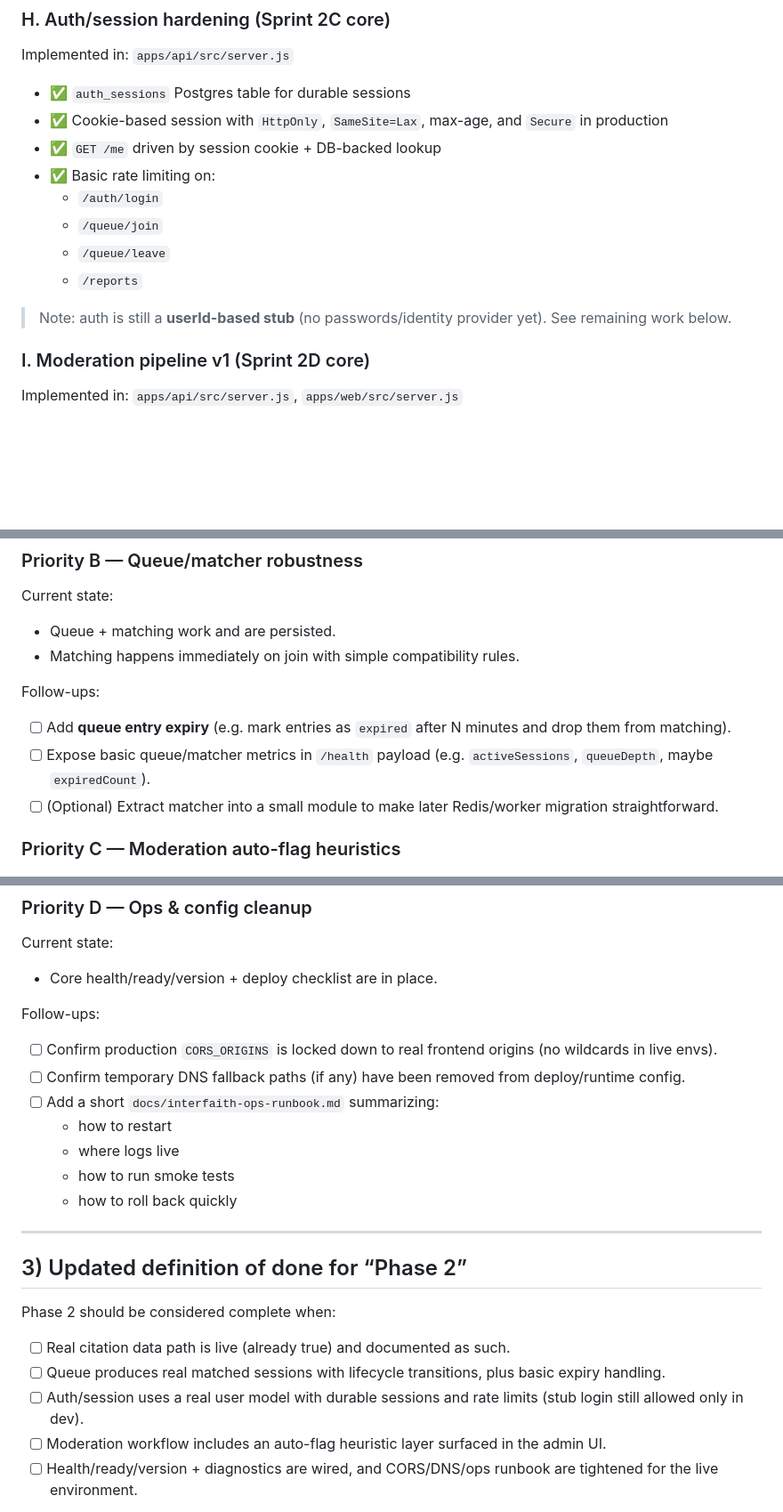
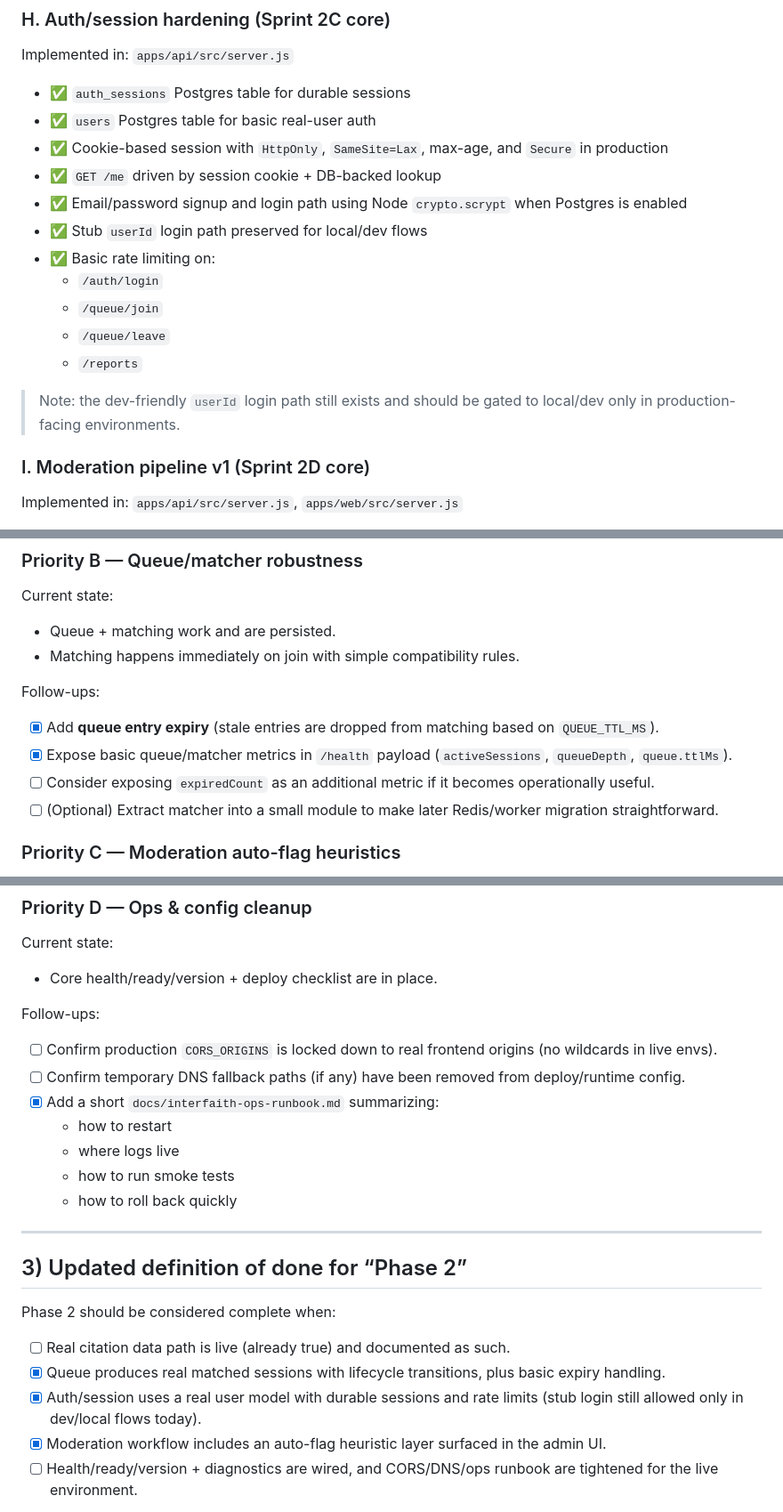
Before and after one commit to billthomson1989/interfaith-platform, a Markdown page: INTERFAITH_COMPLETED_VS_REMAINING.md, 3 parts joined by grey strips. Shown at 89% size. Drawn GitHub-style; blank space fills up the shorter version.

Commit message:
docs: align remaining-work tracker with shipped phase 2 state

```diff
--- a/INTERFAITH_COMPLETED_VS_REMAINING.md
+++ b/INTERFAITH_COMPLETED_VS_REMAINING.md
@@ -103,15 +105,18 @@ Implemented in: `apps/api/src/server.js`, `apps/web/src/server.js`, `apps/web/sc
 Implemented in: `apps/api/src/server.js`
 
 - ✅ `auth_sessions` Postgres table for durable sessions
+- ✅ `users` Postgres table for basic real-user auth
 - ✅ Cookie-based session with `HttpOnly`, `SameSite=Lax`, max-age, and `Secure` in production
 - ✅ `GET /me` driven by session cookie + DB-backed lookup
+- ✅ Email/password signup and login path using Node `crypto.scrypt` when Postgres is enabled
+- ✅ Stub `userId` login path preserved for local/dev flows
 - ✅ Basic rate limiting on:
   - `/auth/login`
   - `/queue/join`
   - `/queue/leave`
   - `/reports`
 
-> Note: auth is still a **userId-based stub** (no passwords/identity provider yet). See remaining work below.
+> Note: the dev-friendly `userId` login path still exists and should be gated to local/dev only in production-facing environments.
 
 ### I. Moderation pipeline v1 (Sprint 2D core)
 Implemented in: `apps/api/src/server.js`, `apps/web/src/server.js`
@@ -176,8 +181,9 @@ Current state:
 - Matching happens immediately on join with simple compatibility rules.
 
 Follow-ups:
-- [ ] Add **queue entry expiry** (e.g. mark entries as `expired` after N minutes and drop them from matching).
-- [ ] Expose basic queue/matcher metrics in `/health` payload (e.g. `activeSessions`, `queueDepth`, maybe `expiredCount`).
+- [x] Add **queue entry expiry** (stale entries are dropped from matching based on `QUEUE_TTL_MS`).
+- [x] Expose basic queue/matcher metrics in `/health` payload (`activeSessions`, `queueDepth`, `queue.ttlMs`).
+- [ ] Consider exposing `expiredCount` as an additional metric if it becomes operationally useful.
 - [ ] (Optional) Extract matcher into a small module to make later Redis/worker migration straightforward.
 
 ### Priority C — Moderation auto-flag heuristics
@@ -201,7 +207,7 @@ Current state:
 Follow-ups:
 - [ ] Confirm production `CORS_ORIGINS` is locked down to real frontend origins (no wildcards in live envs).
 - [ ] Confirm temporary DNS fallback paths (if any) have been removed from deploy/runtime config.
-- [ ] Add a short `docs/interfaith-ops-runbook.md` summarizing:
+- [x] Add a short `docs/interfaith-ops-runbook.md` summarizing:
   - how to restart
   - where logs live
   - how to run smoke tests
@@ -214,9 +220,9 @@ Follow-ups:
 Phase 2 should be considered complete when:
 
 - [ ] Real citation data path is live (already true) and documented as such.
-- [ ] Queue produces real matched sessions with lifecycle transitions, plus basic expiry handling.
-- [ ] Auth/session uses a real user model with durable sessions and rate limits (stub login still allowed only in dev).
-- [ ] Moderation workflow includes an auto-flag heuristic layer surfaced in the admin UI.
+- [x] Queue produces real matched sessions with lifecycle transitions, plus basic expiry handling.
+- [x] Auth/session uses a real user model with durable sessions and rate limits (stub login still allowed only in dev/local flows today).
+- [x] Moderation workflow includes an auto-flag heuristic layer surfaced in the admin UI.
 - [ ] Health/ready/version + diagnostics are wired, and CORS/DNS/ops runbook are tightened for the live environment.
 
 Once these are checked off, the next step is a **Phase 3** doc focused on product features rather than plumbing (e.g. richer dialogue UX, additional traditions, facilitator tooling).
```
Also changed, not shown: other parts of INTERFAITH_COMPLETED_VS_REMAINING.md (+3 -1 lines).
